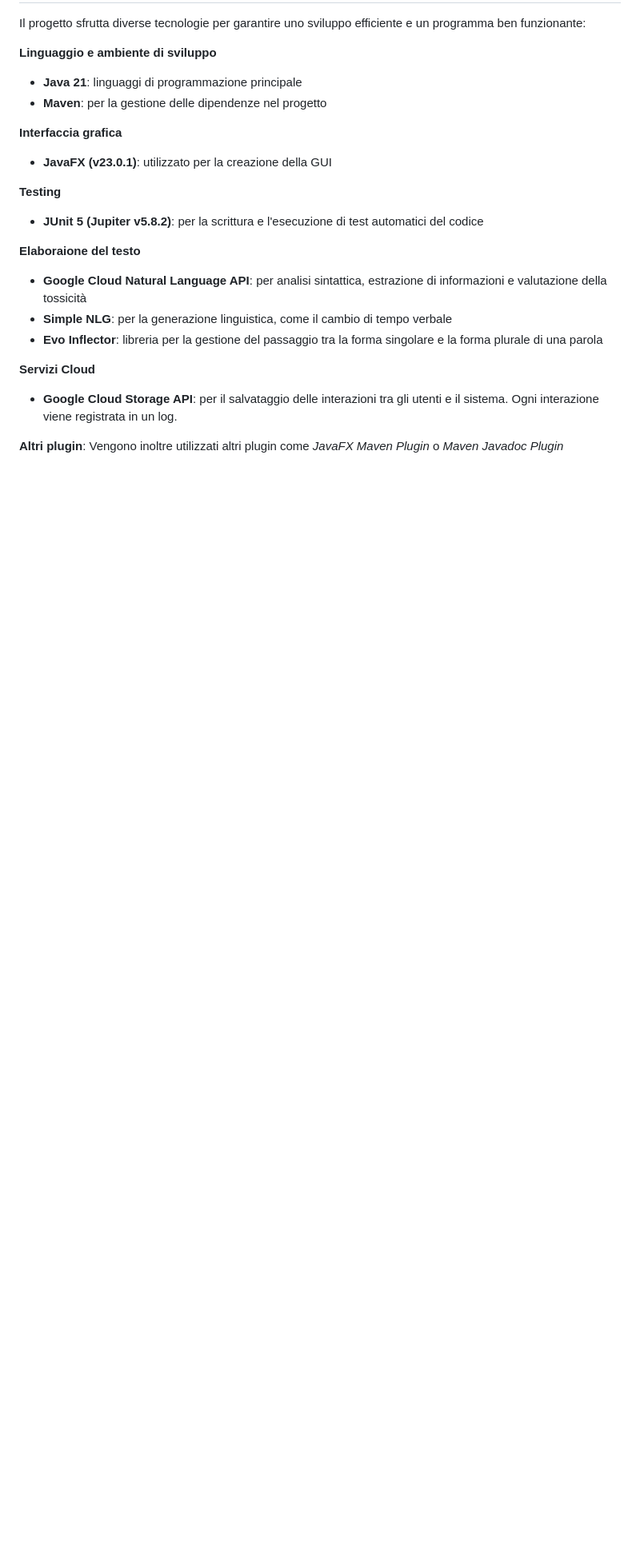
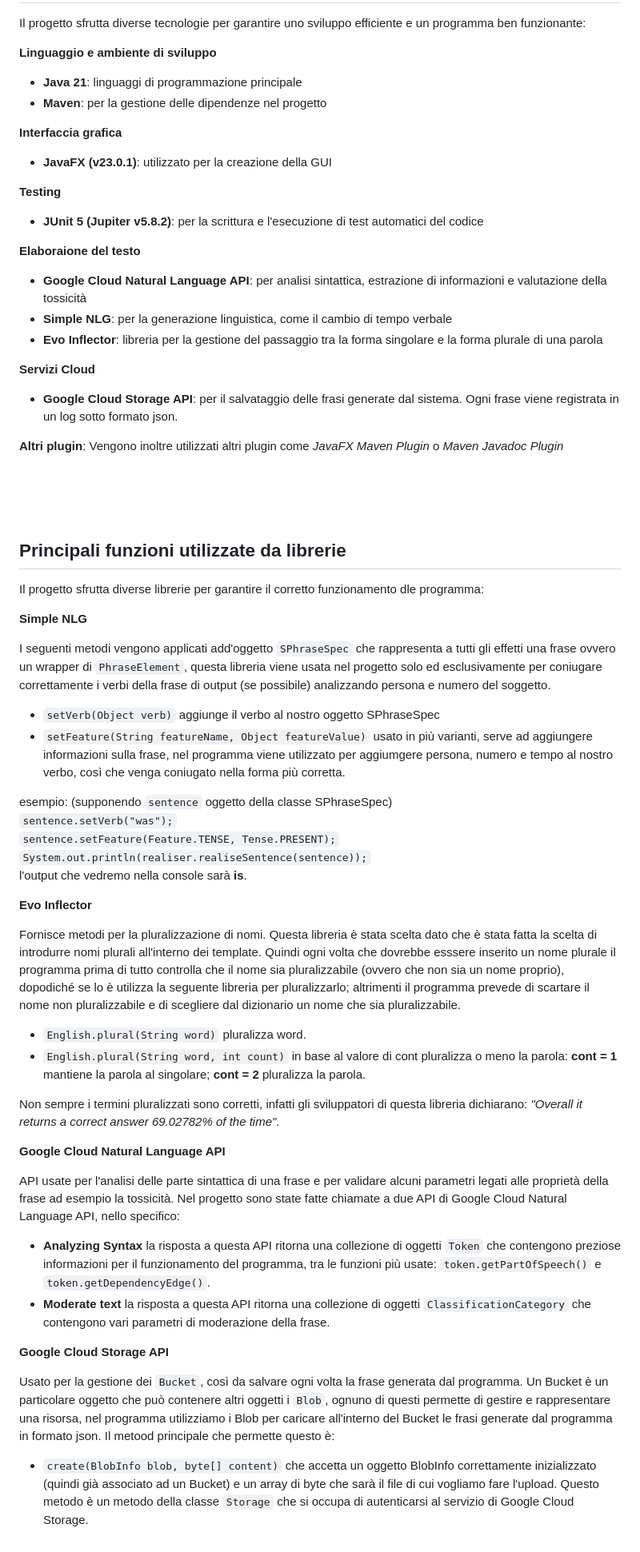
Before and after one commit to 63616E617A7A61/NonSenseGenerator, a Markdown page: docs/Manuale.md, the part around the change printed below. Shown: that part at 80% size. Rendered like a GitHub page; blank space fills up the shorter version.

```diff
--- a/docs/Manuale.md
+++ b/docs/Manuale.md
@@ -75,11 +92,46 @@ Il progetto sfrutta diverse tecnologie per garantire uno sviluppo efficiente e u
 - **Evo Inflector**: libreria per la gestione del passaggio tra la forma singolare e la forma plurale di una parola
 
 
+
 **Servizi Cloud**
-- **Google Cloud Storage API**: per il salvataggio delle interazioni tra gli utenti e il sistema. Ogni interazione viene registrata in un log.
+- **Google Cloud Storage API**: per il salvataggio delle frasi generate dal sistema. Ogni frase viene registrata in un log sotto formato json.
 
 **Altri plugin**: Vengono inoltre utilizzati altri plugin come _JavaFX Maven Plugin_ o _Maven Javadoc Plugin_
 
 <br>
 <br>
 <br>
+
+## Principali funzioni utilizzate da librerie
+Il progetto sfrutta diverse librerie per garantire il corretto funzionamento dle programma:
+
+**Simple NLG**
+
+I seguenti metodi vengono applicati add'oggetto `SPhraseSpec` che rappresenta a tutti gli effetti una frase ovvero un wrapper di `PhraseElement`, questa libreria viene usata nel progetto solo ed esclusivamente per coniugare correttamente i verbi della frase di output (se possibile) analizzando persona e numero del soggetto.
+- `setVerb(Object verb)` aggiunge il verbo al nostro oggetto SPhraseSpec
+- `setFeature(String featureName, Object featureValue)` usato in più varianti, serve ad aggiungere informazioni sulla frase, nel programma viene utilizzato per aggiumgere persona, numero e tempo al nostro verbo, così che venga coniugato nella forma più corretta.
+
+esempio: (supponendo `sentence` oggetto della classe SPhraseSpec)<br>
+`sentence.setVerb("was");`<br>
+`sentence.setFeature(Feature.TENSE, Tense.PRESENT);`<br>
+`System.out.println(realiser.realiseSentence(sentence));`<br>
+l'output che vedremo nella console sarà <b>is</b>.
+
+**Evo Inflector**
+
+Fornisce metodi per la pluralizzazione di nomi. Questa libreria è stata scelta dato che è stata fatta la scelta di introdurre nomi plurali all'interno dei template. Quindi ogni volta che dovrebbe esssere inserito un nome plurale il programma prima di tutto controlla che il nome sia pluralizzabile (ovvero che non sia un nome proprio), dopodiché se lo è utilizza la seguente libreria per pluralizzarlo; altrimenti il programma prevede di scartare il nome non pluralizzabile e di scegliere dal dizionario un nome che sia pluralizzabile.
+- `English.plural(String word)` pluralizza word.
+- `English.plural(String word, int count)` in base al valore di cont pluralizza o meno la parola: <b>cont = 1</b> mantiene la parola al singolare; <b>cont = 2</b> pluralizza la parola.
+
+Non sempre i termini pluralizzati sono corretti, infatti gli sviluppatori di questa libreria dichiarano: *"Overall it returns a correct answer 69.02782% of the time"*.
+
+**Google Cloud Natural Language API**
+
+API usate per l'analisi delle parte sintattica di una frase e per validare alcuni parametri legati alle proprietà della frase ad esempio la tossicità. Nel progetto sono state fatte chiamate a due API di Google Cloud Natural Language API, nello specifico:
+- **Analyzing Syntax** la risposta a questa API ritorna una collezione di oggetti `Token` che contengono preziose informazioni per il funzionamento del programma, tra le funzioni più usate: `token.getPartOfSpeech()` e `token.getDependencyEdge()`.
+- **Moderate text** la risposta a questa API ritorna una collezione di oggetti `ClassificationCategory` che contengono vari parametri di moderazione della frase.
+
+**Google Cloud Storage API**
+
+Usato per la gestione dei `Bucket`, così da salvare ogni volta la frase generata dal programma. Un Bucket è un particolare oggetto che può contenere altri oggetti i `Blob`, ognuno di questi permette di gestire e rappresentare una risorsa, nel programma utilizziamo i Blob per caricare all'interno del Bucket le frasi generate dal programma in formato json. Il metood principale che permette questo è:
+- `create(BlobInfo blob, byte[] content)` che accetta un oggetto BlobInfo correttamente inizializzato (quindi già associato ad un Bucket) e un array di byte che sarà il file di cui vogliamo fare l'upload. Questo metodo è un metodo della classe `Storage` che si occupa di autenticarsi al servizio di Google Cloud Storage.
```
Also changed, not shown: other parts of docs/Manuale.md (+26 -9 lines), docs/home.png (added), docs/syntaxtree.png (added).
